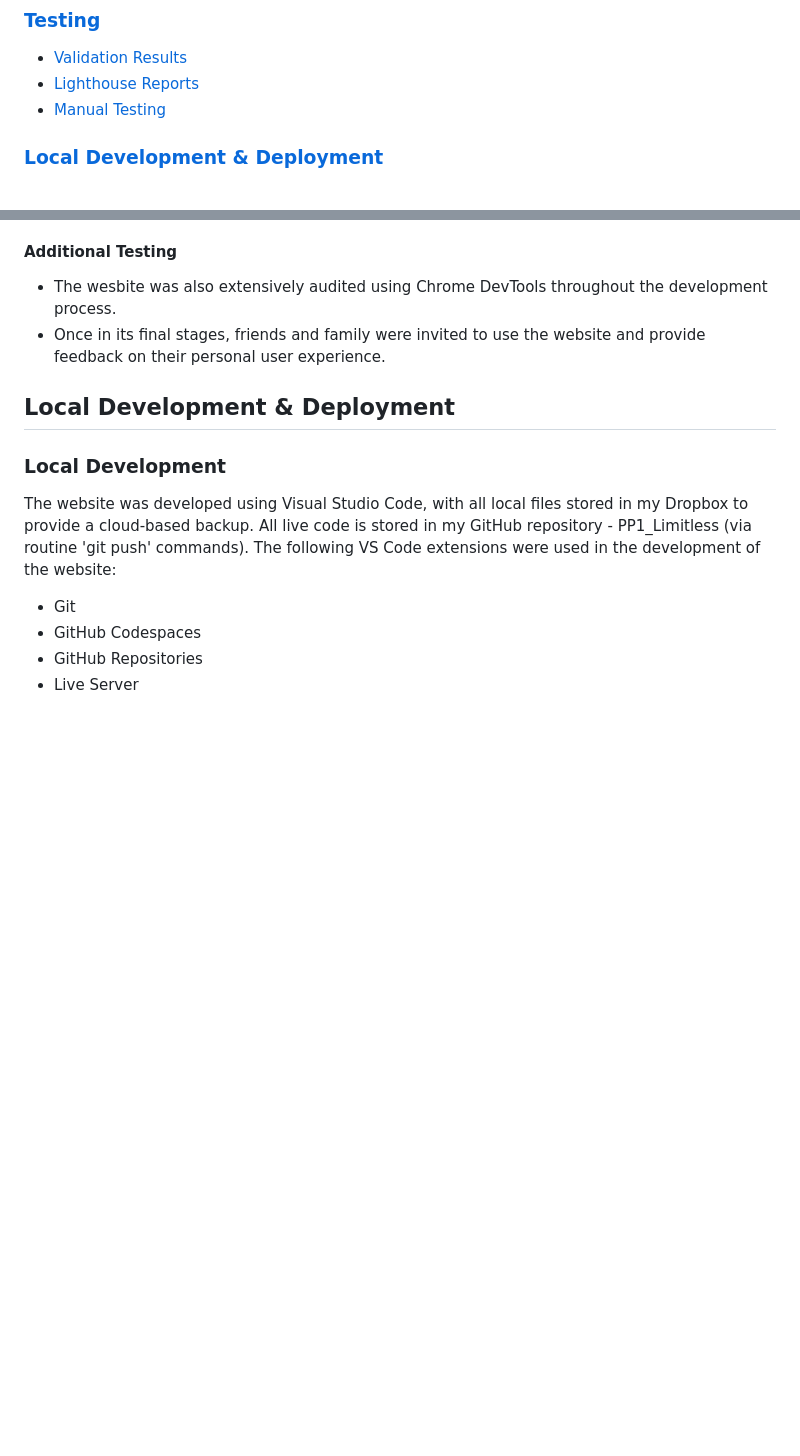
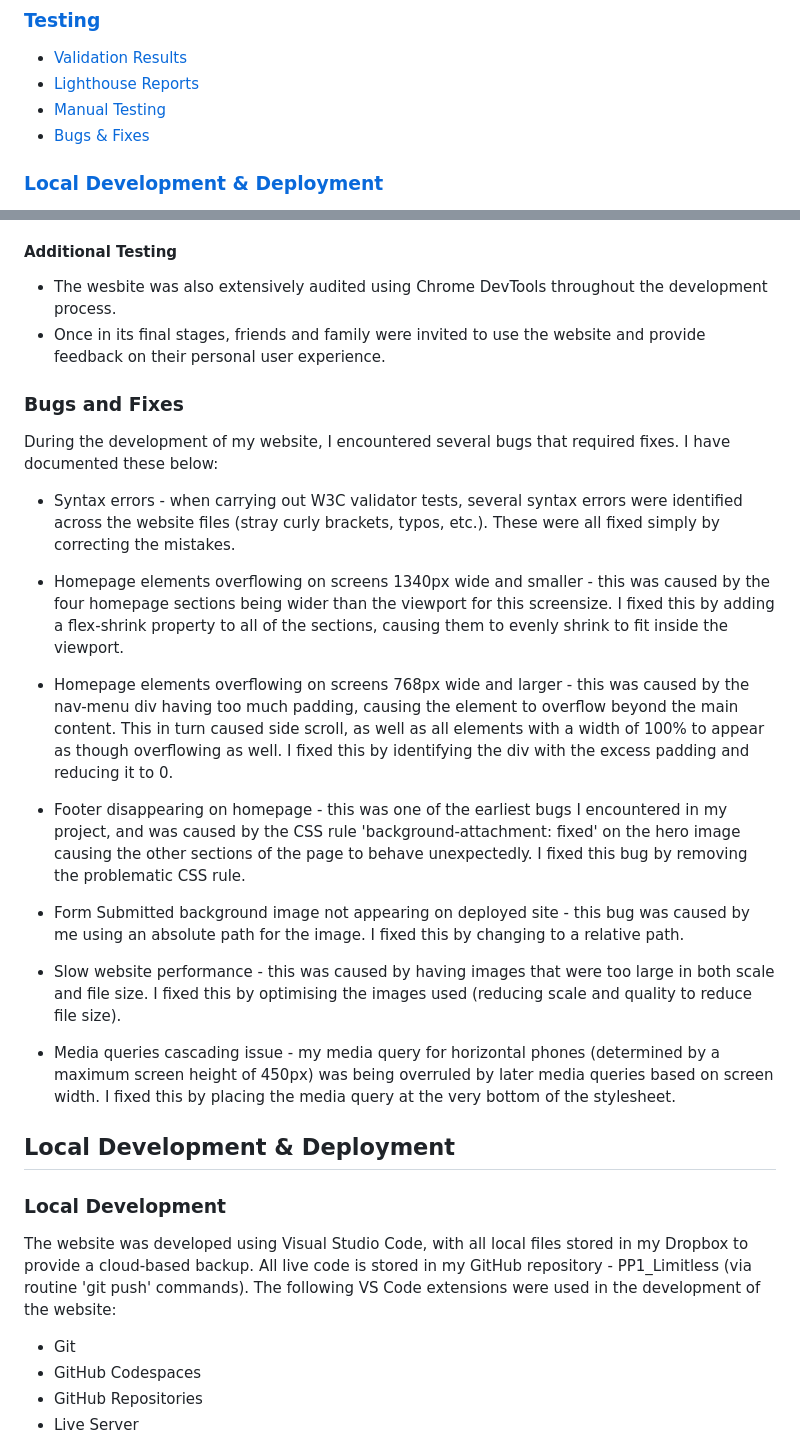
Before and after one commit to MattMiles95/PP1_Limitless, a Markdown page: README.md, 2 parts joined by grey strips. Rendered like a GitHub page; blank space fills up the shorter version.

Commit message:
Update readme with bugs and fixes

```diff
--- a/README.md
+++ b/README.md
@@ -40,6 +40,7 @@ Also on the website, you can find upcoming fitness events, each with their own d
 * [Validation Results](#validation-results)
 * [Lighthouse Reports](#lighthouse-reports)
 * [Manual Testing](#manual-testing)
+* [Bugs & Fixes](#bugs-and-fixes)
 ### [Local Development & Deployment](#local-development--deployment-1)
 * [Local Development](#local-development)
 * [Deployment](#deployment)
@@ -353,6 +354,23 @@ The following features were manually tested on each of the above browsers and de
 * The wesbite was also extensively audited using Chrome DevTools throughout the development process.
 * Once in its final stages, friends and family were invited to use the website and provide feedback on their personal user experience.
 
+### Bugs and Fixes
+During the development of my website, I encountered several bugs that required fixes. I have documented these below:
+
+* Syntax errors - when carrying out W3C validator tests, several syntax errors were identified across the website files (stray curly brackets, typos, etc.). These were all fixed simply by correcting the mistakes.
+
+* Homepage elements overflowing on screens 1340px wide and smaller - this was caused by the four homepage sections being wider than the viewport for this screensize. I fixed this by adding a flex-shrink property to all of the sections, causing them to evenly shrink to fit inside the viewport.
+
+* Homepage elements overflowing on screens 768px wide and larger - this was caused by the nav-menu div having too much padding, causing the element to overflow beyond the main content. This in turn caused side scroll, as well as all elements with a width of 100% to appear as though overflowing as well. I fixed this by identifying the div with the excess padding and reducing it to 0.
+
+* Footer disappearing on homepage - this was one of the earliest bugs I encountered in my project, and was caused by the CSS rule 'background-attachment: fixed' on the hero image causing the other sections of the page to behave unexpectedly. I fixed this bug by removing the problematic CSS rule.
+
+* Form Submitted background image not appearing on deployed site - this bug was caused by me using an absolute path for the image. I fixed this by changing to a relative path.
+
+* Slow website performance - this was caused by having images that were too large in both scale and file size. I fixed this by optimising the images used (reducing scale and quality to reduce file size).
+
+* Media queries cascading issue - my media query for horizontal phones (determined by a maximum screen height of 450px) was being overruled by later media queries based on screen width. I fixed this by placing the media query at the very bottom of the stylesheet.
+
 ## Local Development & Deployment
 
 ### Local Development
```
